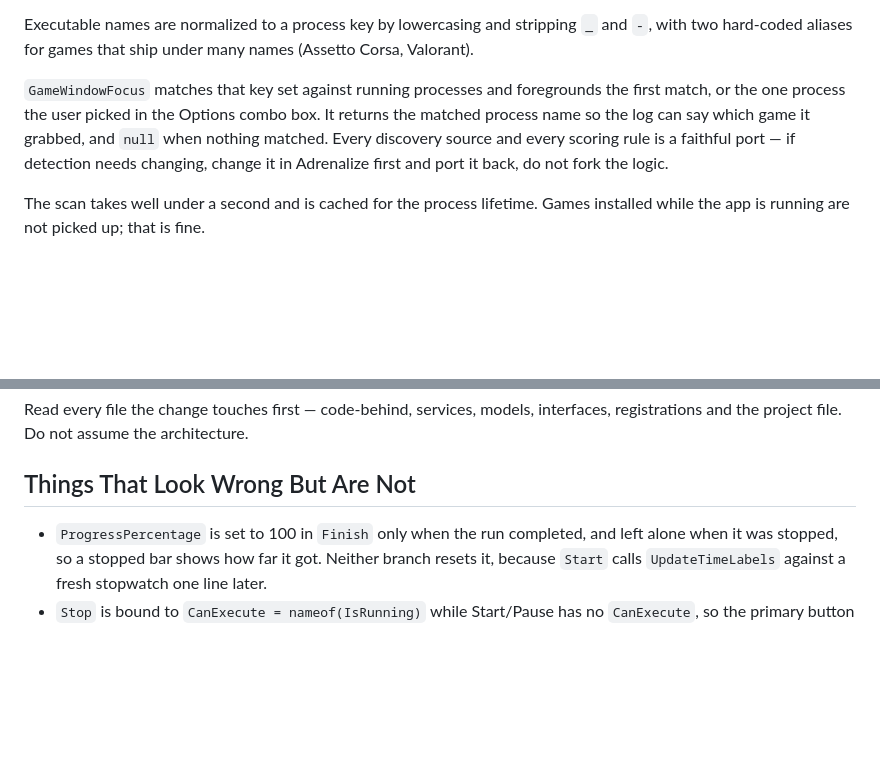
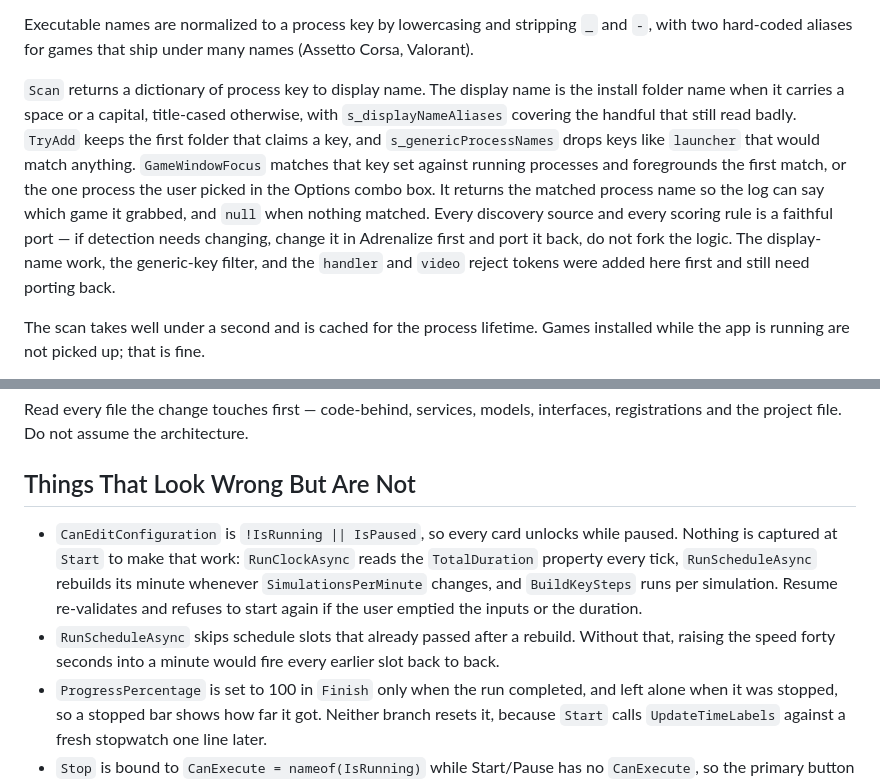
Before and after one commit to poolfullofmilk/AFK-Assist, a Markdown page: CLAUDE.md, 2 parts joined by grey strips. GitHub-like rendering; blank space fills up the shorter version.

```diff
--- a/CLAUDE.md
+++ b/CLAUDE.md
@@ -139,7 +142,7 @@ Inside each root it picks the main executable by score: `win64` and `shipping` e
 
 Executable names are normalized to a process key by lowercasing and stripping `_` and `-`, with two hard-coded aliases for games that ship under many names (Assetto Corsa, Valorant).
 
-`GameWindowFocus` matches that key set against running processes and foregrounds the first match, or the one process the user picked in the Options combo box. It returns the matched process name so the log can say which game it grabbed, and `null` when nothing matched. Every discovery source and every scoring rule is a faithful port — if detection needs changing, change it in Adrenalize first and port it back, do not fork the logic.
+`Scan` returns a dictionary of process key to display name. The display name is the install folder name when it carries a space or a capital, title-cased otherwise, with `s_displayNameAliases` covering the handful that still read badly. `TryAdd` keeps the first folder that claims a key, and `s_genericProcessNames` drops keys like `launcher` that would match anything. `GameWindowFocus` matches that key set against running processes and foregrounds the first match, or the one process the user picked in the Options combo box. It returns the matched process name so the log can say which game it grabbed, and `null` when nothing matched. Every discovery source and every scoring rule is a faithful port — if detection needs changing, change it in Adrenalize first and port it back, do not fork the logic. The display-name work, the generic-key filter, and the `handler` and `video` reject tokens were added here first and still need porting back.
 
 The scan takes well under a second and is cached for the process lifetime. Games installed while the app is running are not picked up; that is fine.
 
@@ -228,6 +232,8 @@ Read every file the change touches first — code-behind, services, models, inte
 
 ## Things That Look Wrong But Are Not
 
+- `CanEditConfiguration` is `!IsRunning || IsPaused`, so every card unlocks while paused. Nothing is captured at `Start` to make that work: `RunClockAsync` reads the `TotalDuration` property every tick, `RunScheduleAsync` rebuilds its minute whenever `SimulationsPerMinute` changes, and `BuildKeySteps` runs per simulation. Resume re-validates and refuses to start again if the user emptied the inputs or the duration.
+- `RunScheduleAsync` skips schedule slots that already passed after a rebuild. Without that, raising the speed forty seconds into a minute would fire every earlier slot back to back.
 - `ProgressPercentage` is set to 100 in `Finish` only when the run completed, and left alone when it was stopped, so a stopped bar shows how far it got. Neither branch resets it, because `Start` calls `UpdateTimeLabels` against a fresh stopwatch one line later.
 - `Stop` is bound to `CanExecute = nameof(IsRunning)` while Start/Pause has no `CanExecute`, so the primary button stays live to accept Pause.
 - `catch { }` with an empty body appears several times in `GameScanner`. Disk and registry probes for paths that may not exist are expected to fail, and a failed probe means "not installed".
```
Also changed, not shown: other parts of CLAUDE.md (+8 -4 lines), README.md (+4 -2 lines), Screenshot-Idle.png, Screenshot-Running.png, 9 other files.
